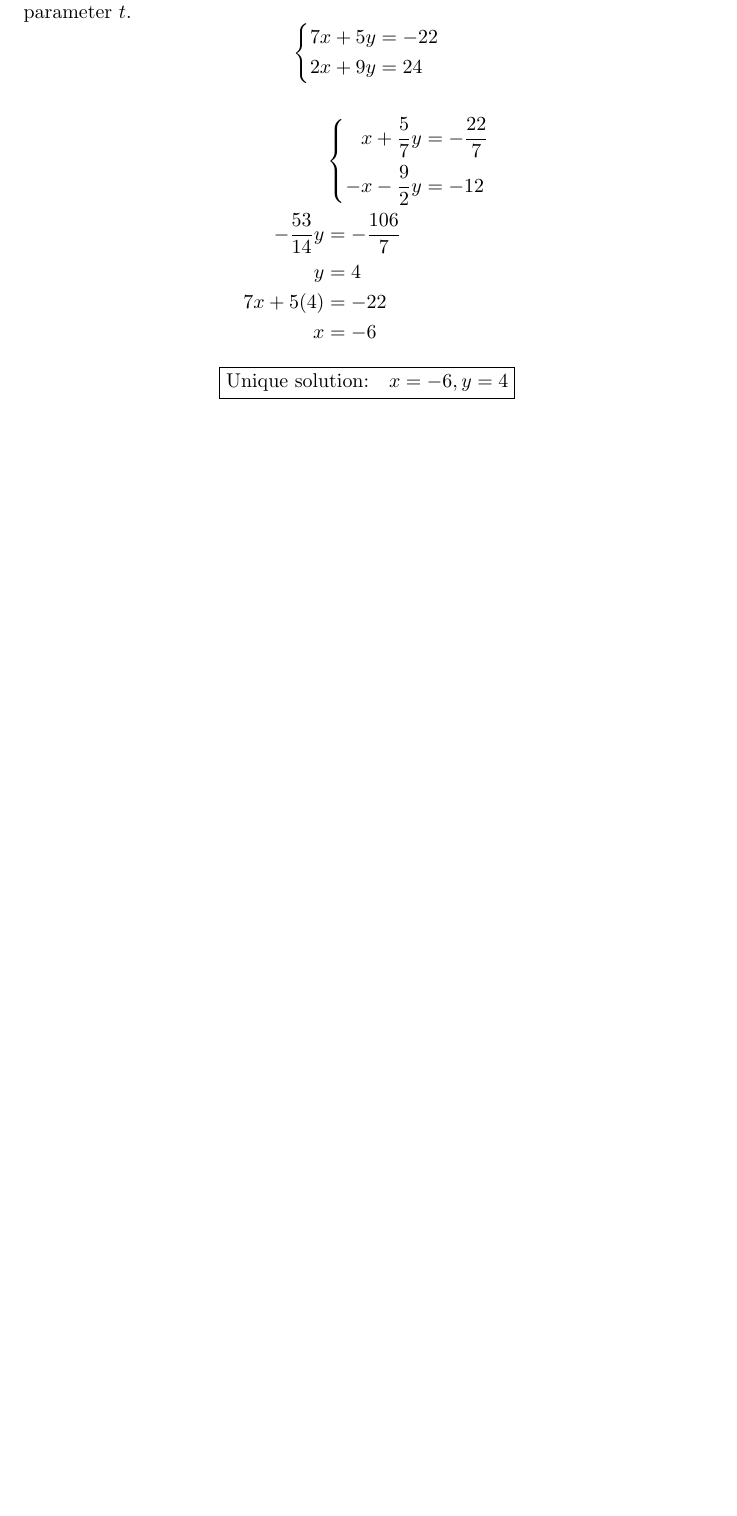
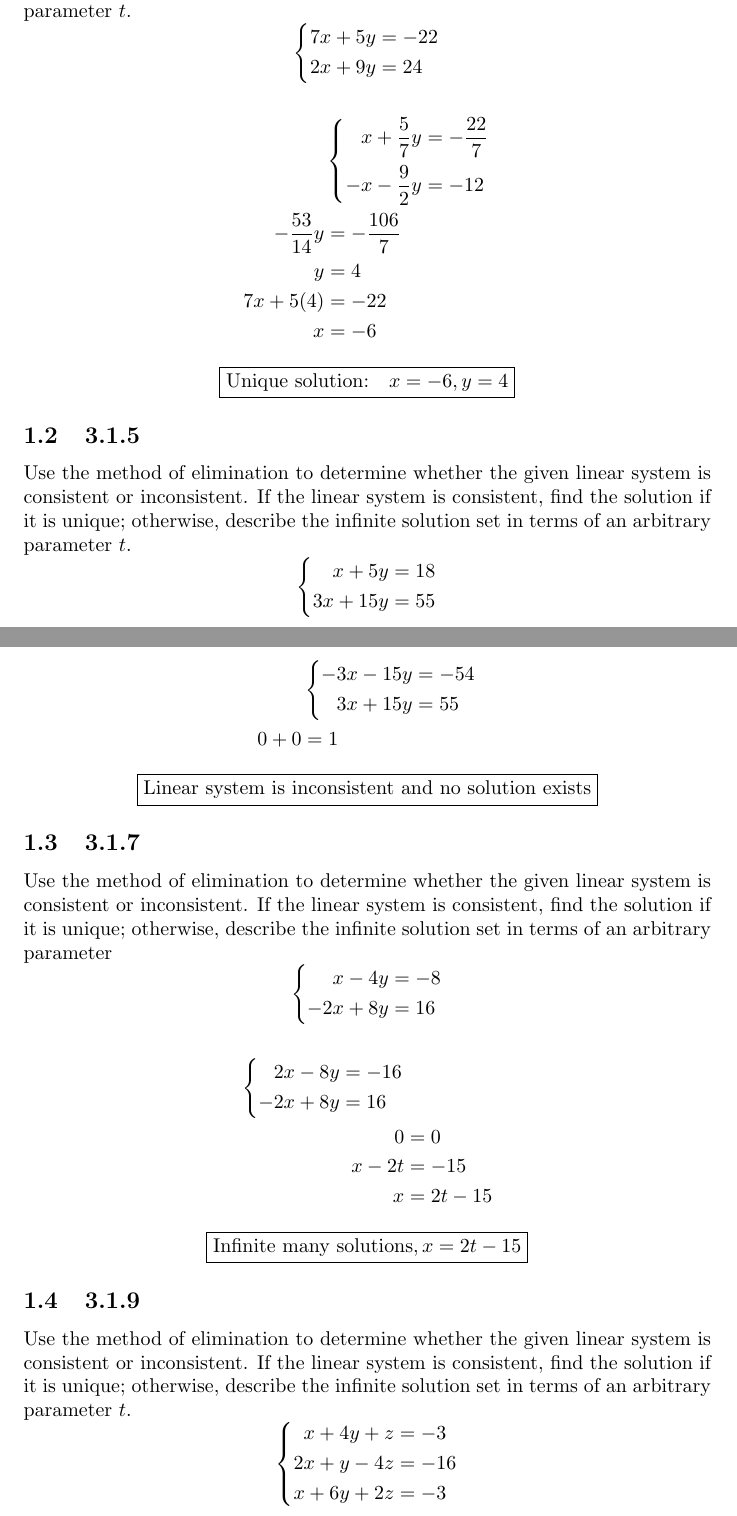
Before and after one commit to taeyangcode/school, a LaTeX problem sheet (math_270/homework/section_3.1/problems.tex): part of the page before the commit and two parts of pages 1 and 2 of 4 after it, the two joined at a grey line, cut so that both start at the same text, the shorter picture padded with empty space. The pictures show the PDF file math_270/homework/section_3.1/problems.pdf that the author committed with the source.

```diff
--- a/math_270/homework/section_3.1/problems.tex
+++ b/math_270/homework/section_3.1/problems.tex
@@ -94,3 +94,58 @@
 \end{align*}
 \bc{\text{Unique solution:} \quad x = -6, y = 4}
 
+\subsection{3.1.5}
+Use the method of elimination to determine whether the given linear system is consistent or inconsistent. If the linear system is consistent, find the solution if it is unique; otherwise, describe the infinite solution set in terms of an arbitrary parameter $ t $.
+\begin{equation*}
+	\left\{
+		\begin{aligned}
+			x + 5y & = 18 \\
+			3x + 15y & = 55
+		\end{aligned}
+	\right.
+\end{equation*}
+\begin{align*}
+	& \left\{
+		\begin{aligned}
+			-3x - 15y & = -54 \\
+			3x + 15y & = 55
+		\end{aligned}
+	\right. \\
+	0 + 0 & = 1
+\end{align*}
+\bc{\text{Linear system is inconsistent and no solution exists}}
+
+\subsection{3.1.7}
+Use the method of elimination to determine whether the given linear system is consistent or inconsistent. If the linear system is consistent, find the solution if it is unique; otherwise, describe the infinite solution set in terms of an arbitrary parameter
+\begin{equation*}
+	\left\{
+		\begin{aligned}
+			x - 4y & = -8 \\
+			-2x + 8y & = 16
+		\end{aligned}
+	\right.
+\end{equation*}
+\begin{align*}
+	\left\{
+		\begin{aligned}
+			2x - 8y & = -16 \\
+			-2x + 8y & = 16
+		\end{aligned}
+	\right. \\
+	0 & = 0 \\
+	x - 2t & = -15 \\
+	x & = 2t - 15
+\end{align*}
+\bc{\text{Infinite many solutions}, x = 2t - 15}
+
+\subsection{3.1.9}
+Use the method of elimination to determine whether the given linear system is consistent or inconsistent. If the linear system is consistent, find the solution if it is unique; otherwise, describe the infinite solution set in terms of an arbitrary parameter $ t $.
+\begin{equation*}
+	\left\{
+		\begin{aligned}
+			x + 4y + z & = -3 \\
+			2x + y - 4z & = -16 \\
+			x + 6y + 2z & = -3
+		\end{aligned}
+	\right.
+\end{equation*}
@@ -96,0 +160,7 @@
+	z & = -2y \\
+	\left\{
+		\begin{aligned}
+			2x + 8y + 2z & = -6 \\
+			2x + y - 4z & = -16 \\
+		\end{aligned}
+	\right. \\
@@ -96,0 +174,9 @@
+\end{align*}
+\bc{x = 1, y = -2, z = 4}
+
+\subsection{3.1.19}
+Use the method of elimination to determine whether the given linear system is consistent or inconsistent. If the linear system is consistent, find the solution if it is unique; otherwise, describe the infinite solution set in terms of an arbitrary parameter $ t $.
+\begin{equation*}
+	\left\{
+		\begin{aligned}
+			x - 2y + 2 & = -1 \\
@@ -96,0 +196,3 @@
+	0 & = 0, \quad \text{Infinite many solutions} \\
+	  & \left\{
+		\begin{aligned}
```
Also changed, not shown: physics_1a/notes/lesson_10/lesson_10.tex (added, +94 -0 lines), math_270/homework/section_3.1/problems.pdf, physics_1a/notes/lesson_10/lesson_10.pdf (added), math_270/homework/section_3.1/problems.tex (79 more changed lines).
